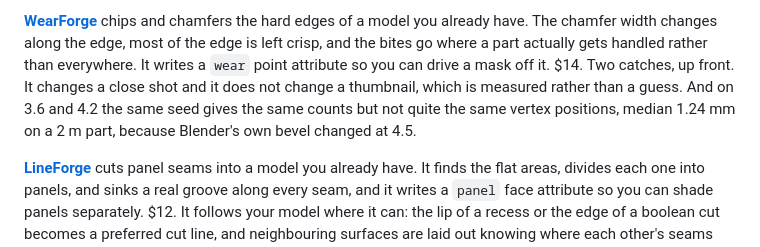
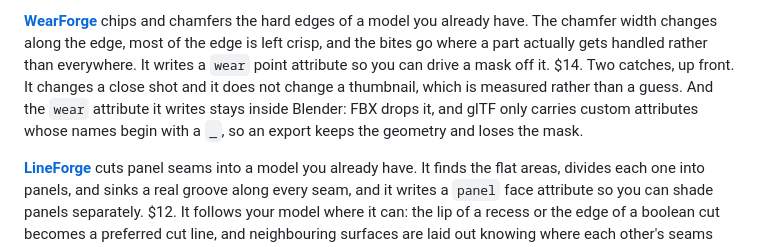
Before and after one commit to tristanmuzzu/blender-tools, a Markdown page: README.md, the part around the change. Drawn GitHub-style.

```diff
--- a/README.md
+++ b/README.md
@@ -130,9 +130,10 @@ width changes along the edge, most of the edge is left crisp, and the bites go
 where a part actually gets handled rather than everywhere. It writes a `wear`
 point attribute so you can drive a mask off it. $14.
 Two catches, up front. It changes a close shot and it does not change a
-thumbnail, which is measured rather than a guess. And on 3.6 and 4.2 the same
-seed gives the same counts but not quite the same vertex positions, median
-1.24 mm on a 2 m part, because Blender's own bevel changed at 4.5.
+thumbnail, which is measured rather than a guess. And the `wear` attribute it
+writes stays inside Blender: FBX drops it, and glTF only carries custom
+attributes whose names begin with a `_`, so an export keeps the geometry and
+loses the mask.
 
 **[LineForge](https://tristaneer2.gumroad.com/l/lineforge?src=freetools-readme)**
 cuts panel seams into a model you already have. It finds the flat areas,
```
